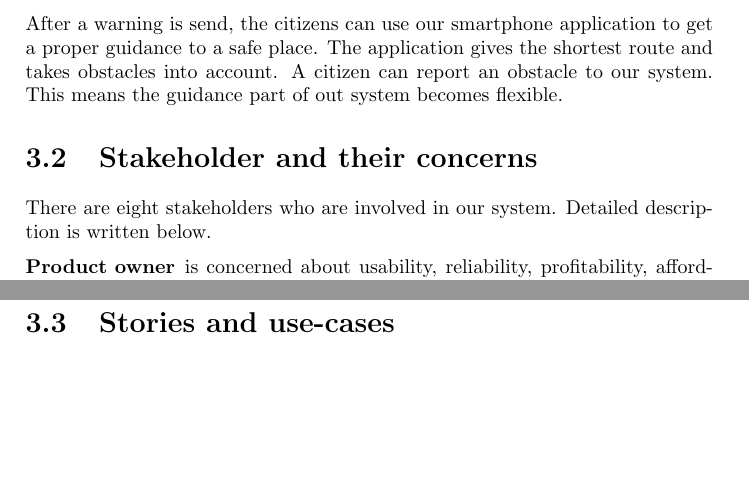
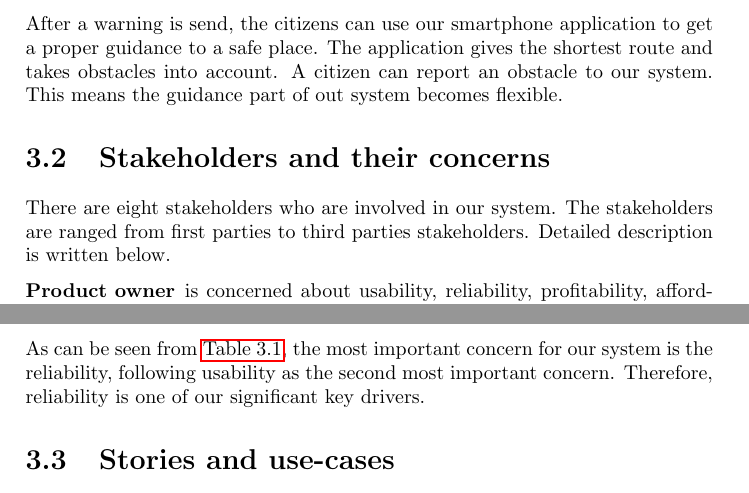
Before and after one commit to jeroenbrandsma/SA3, a LaTeX document (report.tex, which reads 3-requirements/stakeholders.tex): two parts of pages 9 and 11 of 23 before the commit and two parts of pages 9 and 10 of 23 after it, joined at a grey line, cut so that both start at the same text, the shorter picture padded with empty space. Compiled offline with pdfLaTeX.

Commit message:
refining the stakeholders part

```diff
--- a/3-requirements/stakeholders.tex
+++ b/3-requirements/stakeholders.tex
@@ -1,9 +1,9 @@
 %!TEX root = ../report.tex
-\section{Stakeholder and their concerns}
+\section{Stakeholders and their concerns}
 
 % wonder where do these factors come from
 
-There are eight stakeholders who are involved in our system. Detailed description is written below.
+There are eight stakeholders who are involved in our system. The stakeholders are ranged from first parties to third parties stakeholders. Detailed description is written below.
 
 \begin{description}
 \item[Product owner] is concerned about usability, reliability, profitability, affordability. Product owner funds the whole project. Product owner has to make sure that the system is reliable and profitable. As the product owner is willing to get a good market penetration, this system has to be affordable to the customers.
@@ -16,3 +16,4 @@ There are eight stakeholders who are involved in our system. Detailed descriptio
 \item[Emergency services] are concerned about usability, reliability, adaptability, and testability. Emergency services are important when any accident happens, including flood. They will be really concerned about the thing that makes this system reliable, adaptable to their current system, and could be tested in order to make sure things are running correctly.
 \end{description}
 
+\autoref{table:stakeholder_concern} illustrates the stakeholder concern matrix. In our approach every stakeholders are equally the same. Thus, each stakeholder receives 100 points in total that has to be distributed among all the concerns.
@@ -41,3 +41,5 @@ Table \ref{table:stakeholder_concern} illustrates the stakeholder concern matrix
         \cmidrule{2-9}
     \end{tabular}
 \end{table}
+
+As can be seen from \autoref{table:stakeholder_concern}, the most important concern for our system is the reliability, following usability as the second most important concern. Therefore, reliability is one of our significant key drivers.
```
Also changed, not shown: report.pdf, 3-requirements/stakeholders.tex (5 more changed lines).
